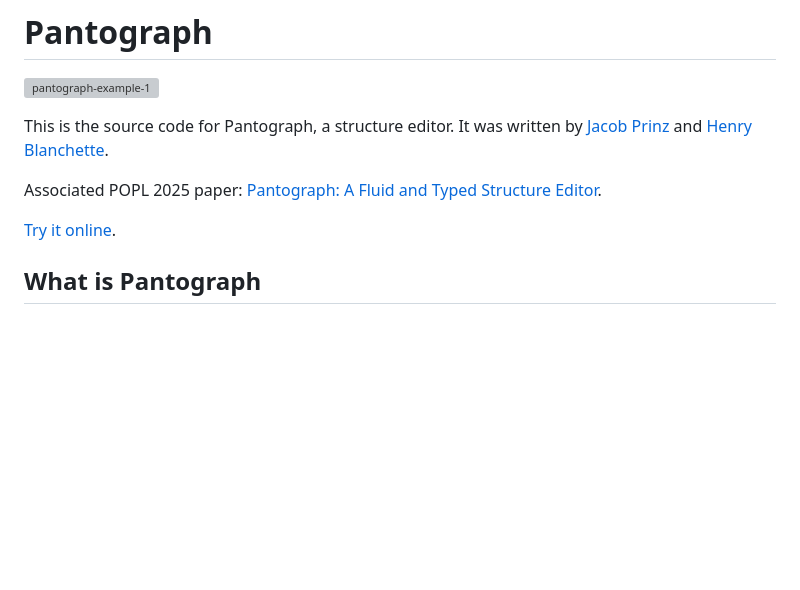
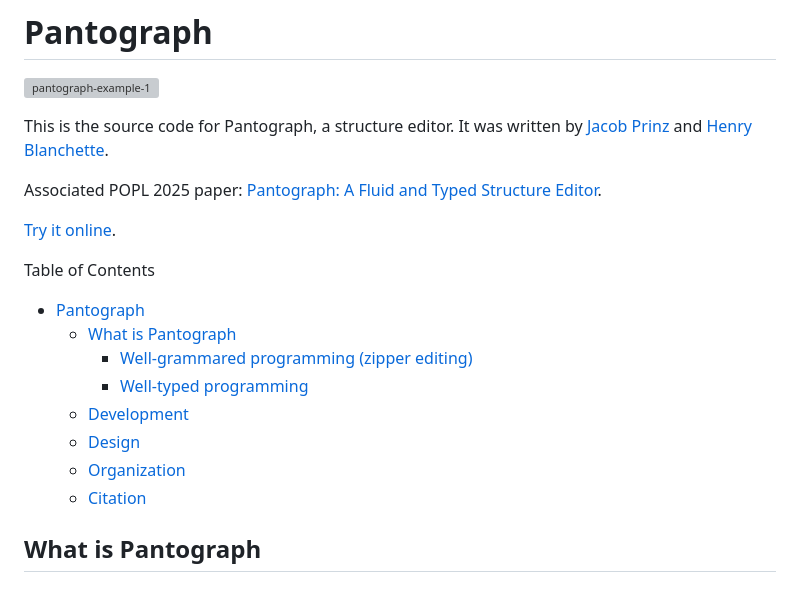
Before and after one commit to jeprinz/pantograph, a Markdown page: README.md, the part around the change. Rendered like a GitHub page; blank space fills up the shorter version; grey boxes are pictures that could not be loaded.

Commit message:
table of contents

```diff
--- a/README.md
+++ b/README.md
@@ -8,6 +8,17 @@ It was written by [Jacob Prinz](https://jeprinz.github.io/) and [Henry Blanchett
 Associated POPL 2025 paper: [Pantograph: A Fluid and Typed Structure Editor](https://arxiv.org/pdf/2411.16571).
 
 [Try it online](https://pantographeditor.github.io/Pantograph/).
+
+Table of Contents
+- [Pantograph](#pantograph)
+  - [What is Pantograph](#what-is-pantograph)
+    - [Well-grammared programming (zipper editing)](#well-grammared-programming-zipper-editing)
+    - [Well-typed programming](#well-typed-programming)
+  - [Development](#development)
+  - [Design](#design)
+  - [Organization](#organization)
+  - [Citation](#citation)
+
 
 ## What is Pantograph
 
```
